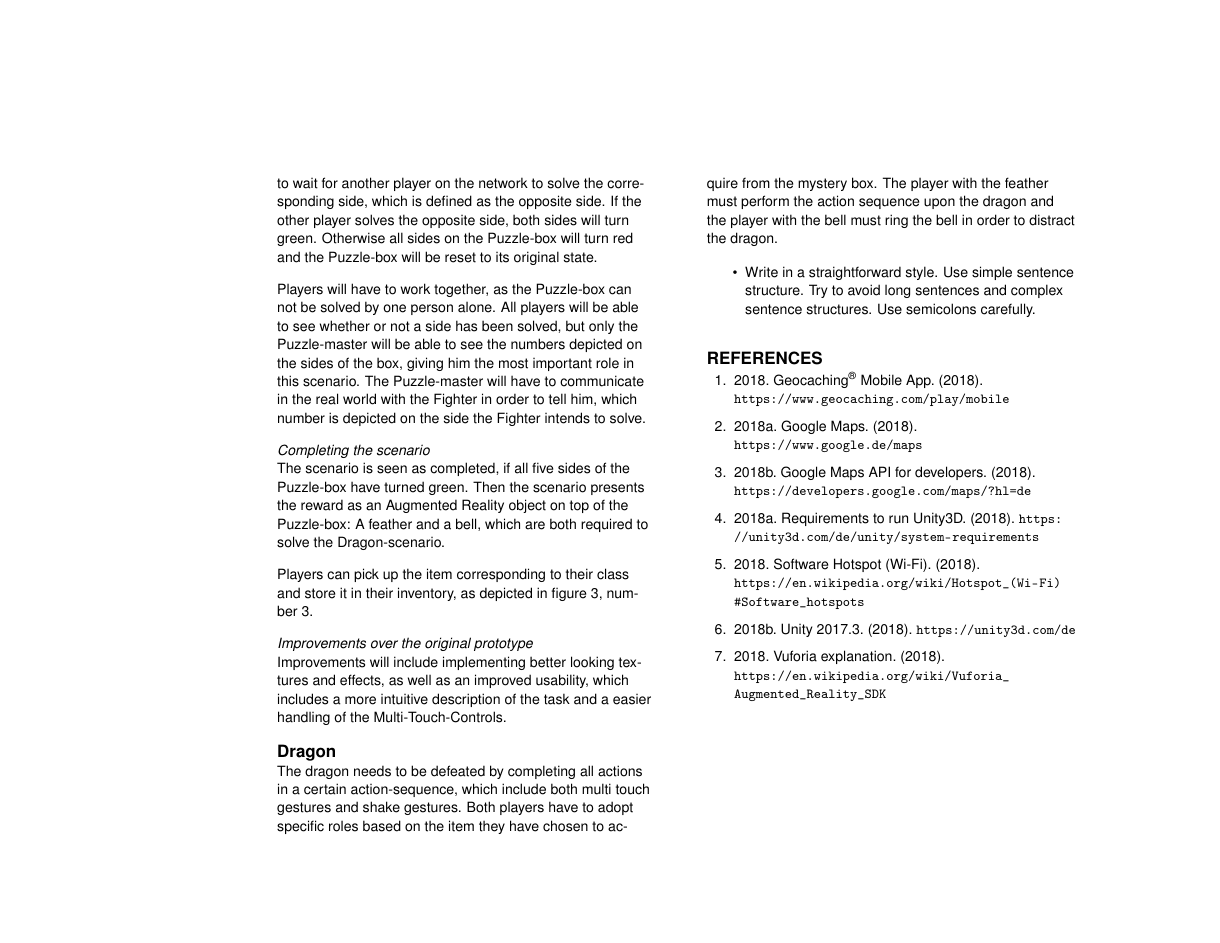
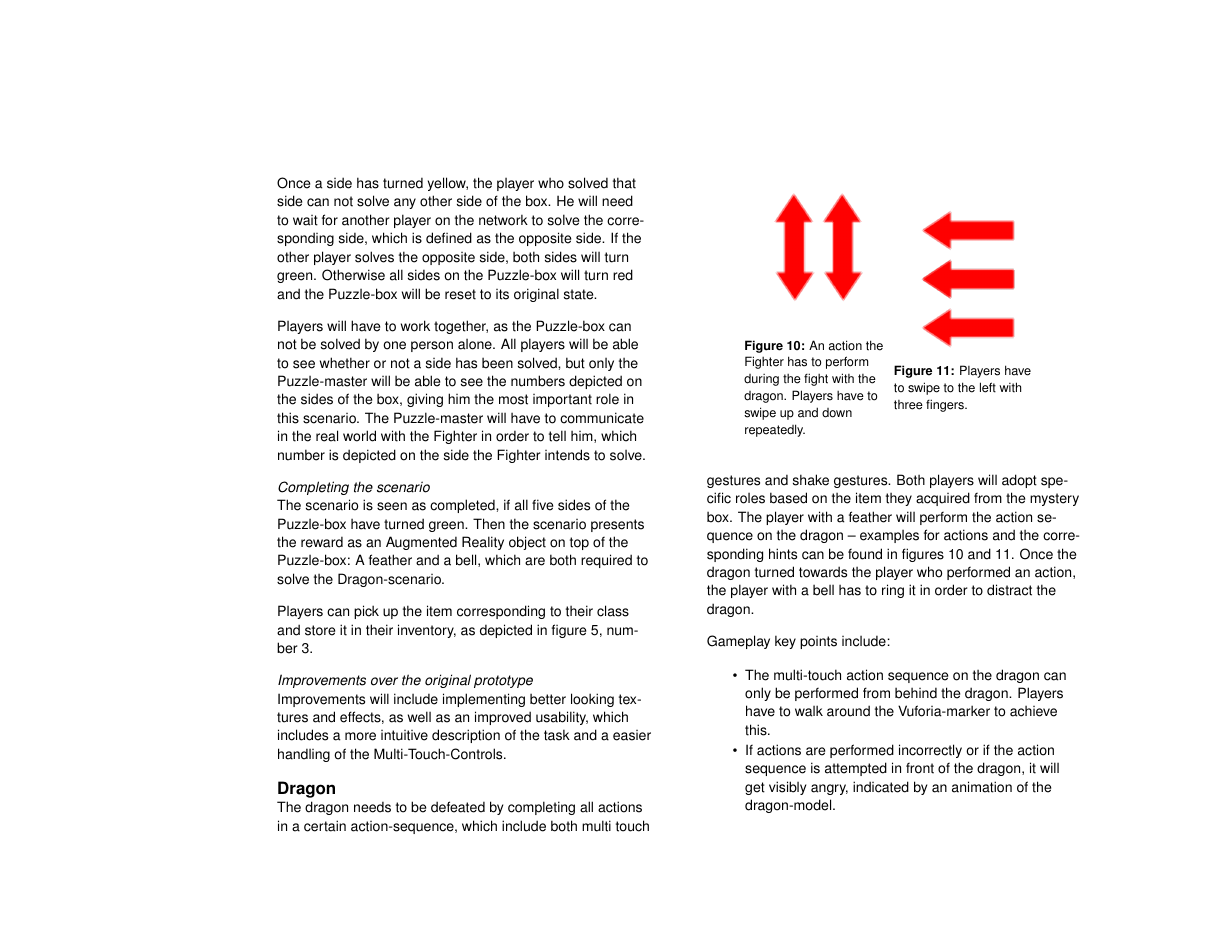
Before and after one commit to Luduos/MixedReality_Documents, a LaTeX document (LaTeX/MR_Concept.tex): page 7 of 7 before the commit and page 7 of 8 after it. Compiled offline with pdfLaTeX.

Commit message:
First final version

```diff
--- a/LaTeX/MR_Concept.tex
+++ b/LaTeX/MR_Concept.tex
@@ -24,12 +24,12 @@
 % Paper metadata (use plain text, for PDF inclusion and later
 % re-using, if desired).  Use \emtpyauthor when submitting for review
 % so you remain anonymous.
-\def\plaintitle{Concept of the final Mixed Reality WS2017/2018 project: Dragonhood} \def\plainauthor{Akash Joseph Castelino, David Liebemann}
+\def\plaintitle{Concept of the final Mixed Reality WS2017/2018 project: Point-and-Click adventure} \def\plainauthor{Akash Joseph Castelino, David Liebemann}
 \def\emptyauthor{}
 \def\plainkeywords{Concept; Mixed Reality; Augmented Reality; Interactive game; }
 \def\plaingeneralterms{Concept, Documentation}
 
-\title{Concept of the final Mixed Reality WS2017/2018 project: Dragonhood}
+\title{Concept of the final Mixed Reality WS2017/2018 project: Point-and-Click adventure}
 
 \numberofauthors{2}
 % Notice how author names are alternately typesetted to appear ordered
@@ -327,18 +336,34 @@ Improvements will include implementing better looking textures and effects, as w
 
 \section{Dragon}
 
-The dragon needs to be defeated by completing all actions in a certain action-sequence, which include both multi touch gestures and shake gestures. Both players have to adopt specific roles based on the item they have chosen to acquire from the mystery box. The player with the feather must perform the action sequence upon the dragon and the player with the bell must ring the bell in order to distract the dragon.
+The dragon needs to be defeated by completing all actions in a certain action-sequence, which include both multi touch gestures and shake gestures. Both players will adopt specific roles based on the item they acquired from the mystery box. The player with a feather will perform the action sequence on the dragon -- examples for actions and the corresponding hints can be found in figures \ref{fig:MotionLeft} and \ref{fig:MotionRight}. Once the dragon turned towards the player who performed an action, the player with a bell has to ring it in order to distract the dragon.
 
+\begin{figure}
+	\centering
+	\begin{minipage}{.4\columnwidth}
 
+		\includegraphics[width=1\linewidth]{figures/PM_UpDown}
+		\captionof{figure}{An action the Fighter has to perform during the fight with the dragon. Players have to swipe up and down repeatedly. }
+		\label{fig:MotionLeft}
+	\end{minipage}%
+	\begin{minipage}{.4\columnwidth}
+
+		\includegraphics[width=1\linewidth]{figures/PM_MotionLeft}
+		\captionof{figure}{Players have to swipe to the left with three fingers.}
+		\label{fig:MotionRight}
+	\end{minipage}
+\end{figure}
+
+Gameplay key points include:
 
 \begin{itemize}\compresslist%
-\item Write in a straightforward style. Use simple sentence
-  structure. Try to avoid long sentences and complex sentence
-  structures. Use semicolons carefully.
-
+\item The multi-touch action sequence on the dragon can only be performed from behind the dragon. Players have to walk around the Vuforia-marker to achieve this.
+\item If actions are performed incorrectly or if the action sequence is attempted in front of the dragon, it will get visibly angry, indicated by an animation of the dragon-model.
+\item Ringing the bell by shaking the phone will make the dragon look at the player with the bell.
+\item The dragon will always follow one player at any time.
+\item Performing an action correctly will make the dragon look at the player who performed the action.
+\item Performing all actions correctly will make the dragon fly away from the neighbourhood.
 \end{itemize}
-
-
 
 
 \balance{}
```
Also changed, not shown: LaTeX/figures/PM_MotionLeft.png (added), LaTeX/figures/PM_MotionRight.png (added), LaTeX/figures/PM_UpDown.png (added), LaTeX/figures/Vuforia_Dragon.jpg (added), LaTeX/figures/Vuforia_Questionmarks.jpg (added), LaTeX/MR_Concept.tex (53 more changed lines).
